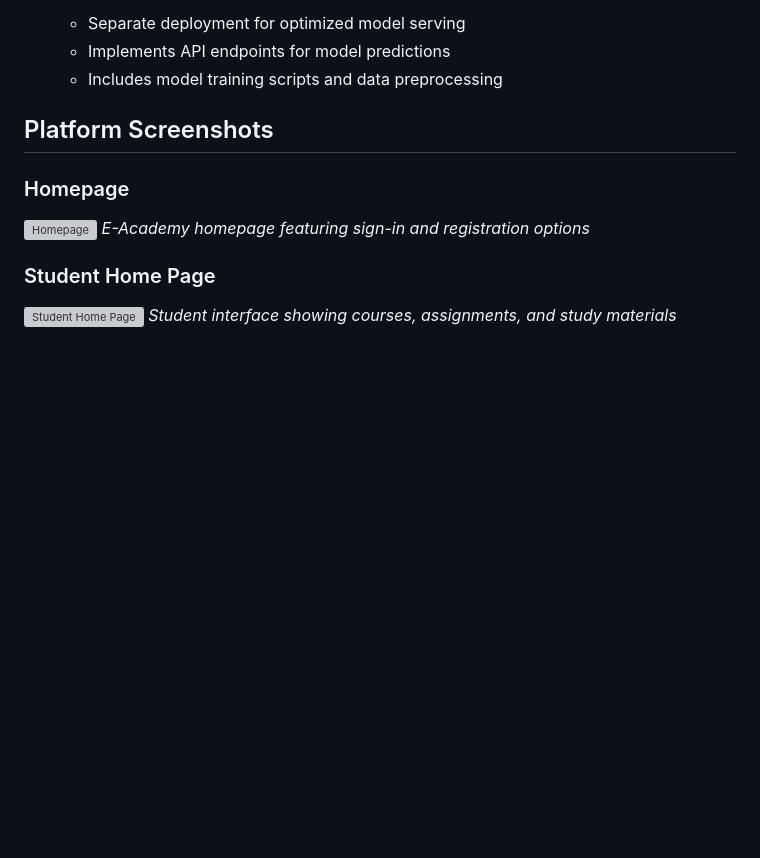
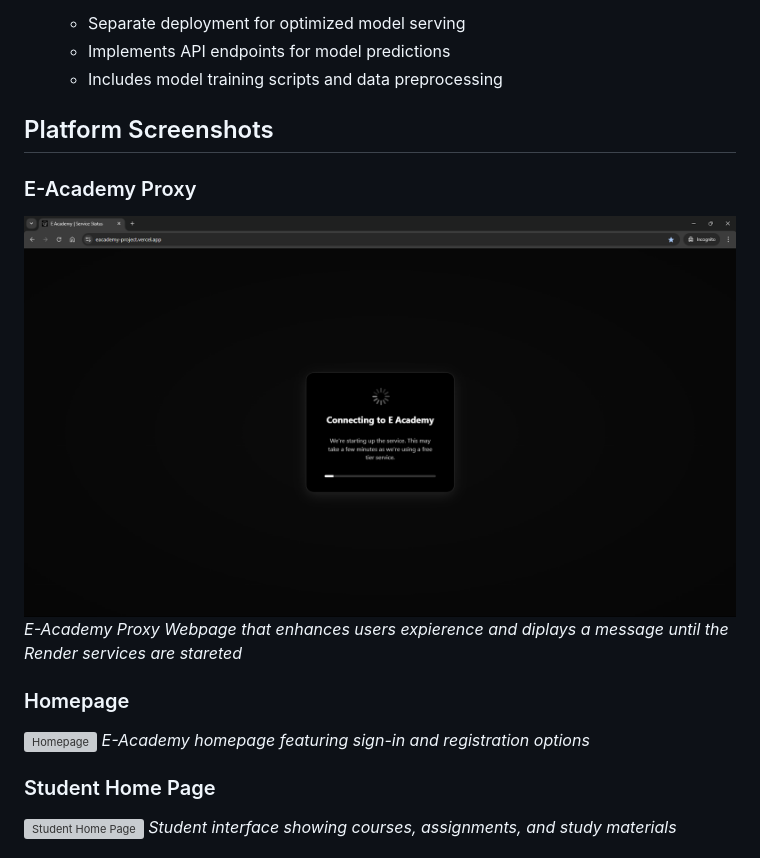
Before and after one commit to thearmanqureshi/E-Academy, a Markdown page: README.md, the part around one of its changes. Rendered like a GitHub page; blank space fills up the shorter version; grey boxes are pictures that could not be loaded.

```diff
--- a/README.md
+++ b/README.md
@@ -24,4 +24,8 @@ E-Academy is a comprehensive e-learning platform that incorporates advanced secu
 
 ## Platform Screenshots
 
+### E-Academy Proxy
+![E_Academy Proxy](https://github.com/thearmanqureshi/E-Academy/blob/main/static/Images/Service-Status.png?raw=true)
+*E-Academy Proxy Webpage that enhances users expierence and diplays a message until the Render services are stareted*
+
 ### Homepage
```
Also changed, not shown: other parts of README.md (+5 -5 lines).
